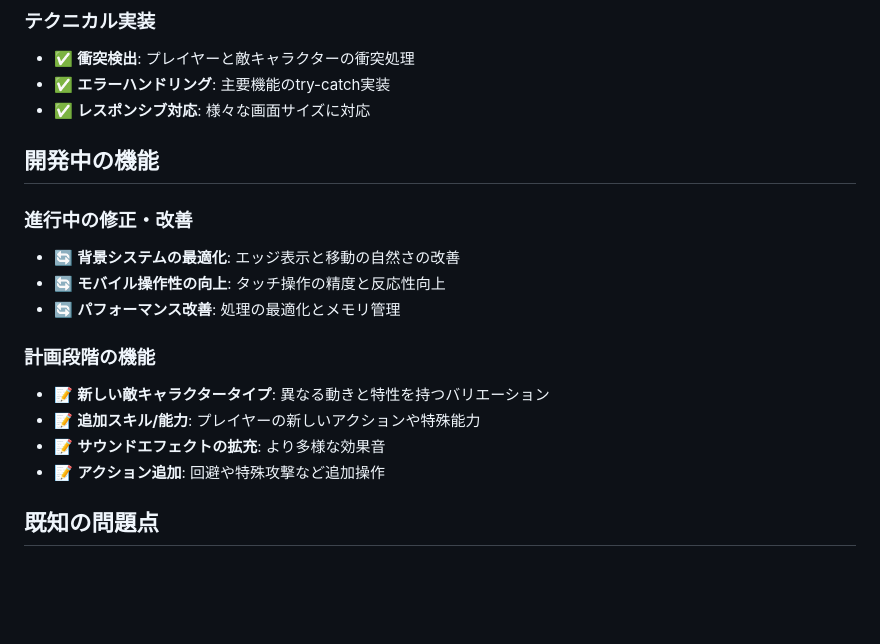
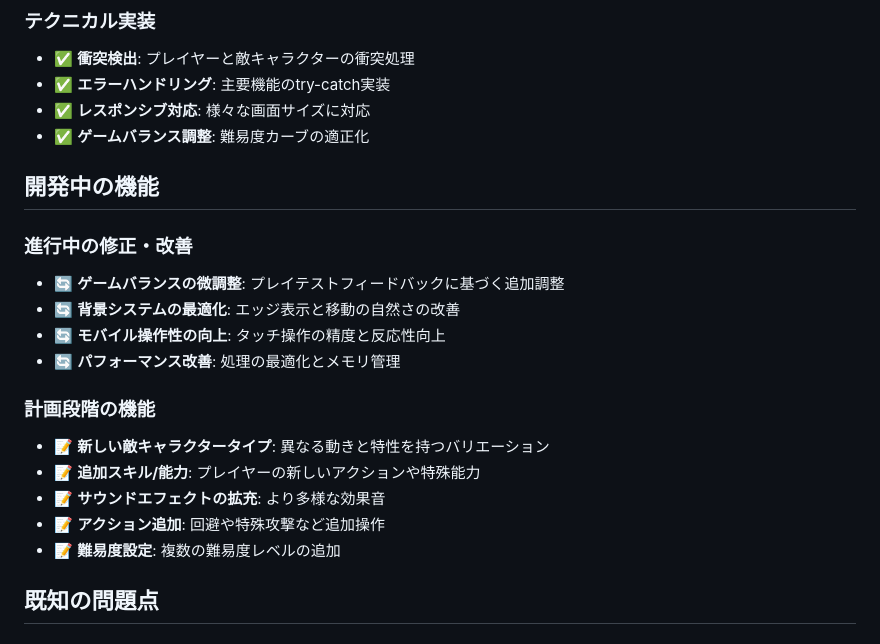
Before and after one commit to infoHiroki/peyote-web-VS-lite, a Markdown page: memory-bank/progress.md, the part around one of its changes. Drawn GitHub-style; blank space fills up the shorter version.

```diff
--- a/memory-bank/progress.md
+++ b/memory-bank/progress.md
@@ -21,10 +21,12 @@
 - ✅ **衝突検出**: プレイヤーと敵キャラクターの衝突処理
 - ✅ **エラーハンドリング**: 主要機能のtry-catch実装
 - ✅ **レスポンシブ対応**: 様々な画面サイズに対応
+- ✅ **ゲームバランス調整**: 難易度カーブの適正化
 
 ## 開発中の機能
 
 ### 進行中の修正・改善
+- 🔄 **ゲームバランスの微調整**: プレイテストフィードバックに基づく追加調整
 - 🔄 **背景システムの最適化**: エッジ表示と移動の自然さの改善
 - 🔄 **モバイル操作性の向上**: タッチ操作の精度と反応性向上
 - 🔄 **パフォーマンス改善**: 処理の最適化とメモリ管理
@@ -34,6 +36,7 @@
 - 📝 **追加スキル/能力**: プレイヤーの新しいアクションや特殊能力
 - 📝 **サウンドエフェクトの拡充**: より多様な効果音
 - 📝 **アクション追加**: 回避や特殊攻撃など追加操作
+- 📝 **難易度設定**: 複数の難易度レベルの追加
 
 ## 既知の問題点
 
```
Also changed, not shown: other parts of memory-bank/progress.md (+23 -2 lines), memory-bank/activeContext.md (+20 -3 lines).
